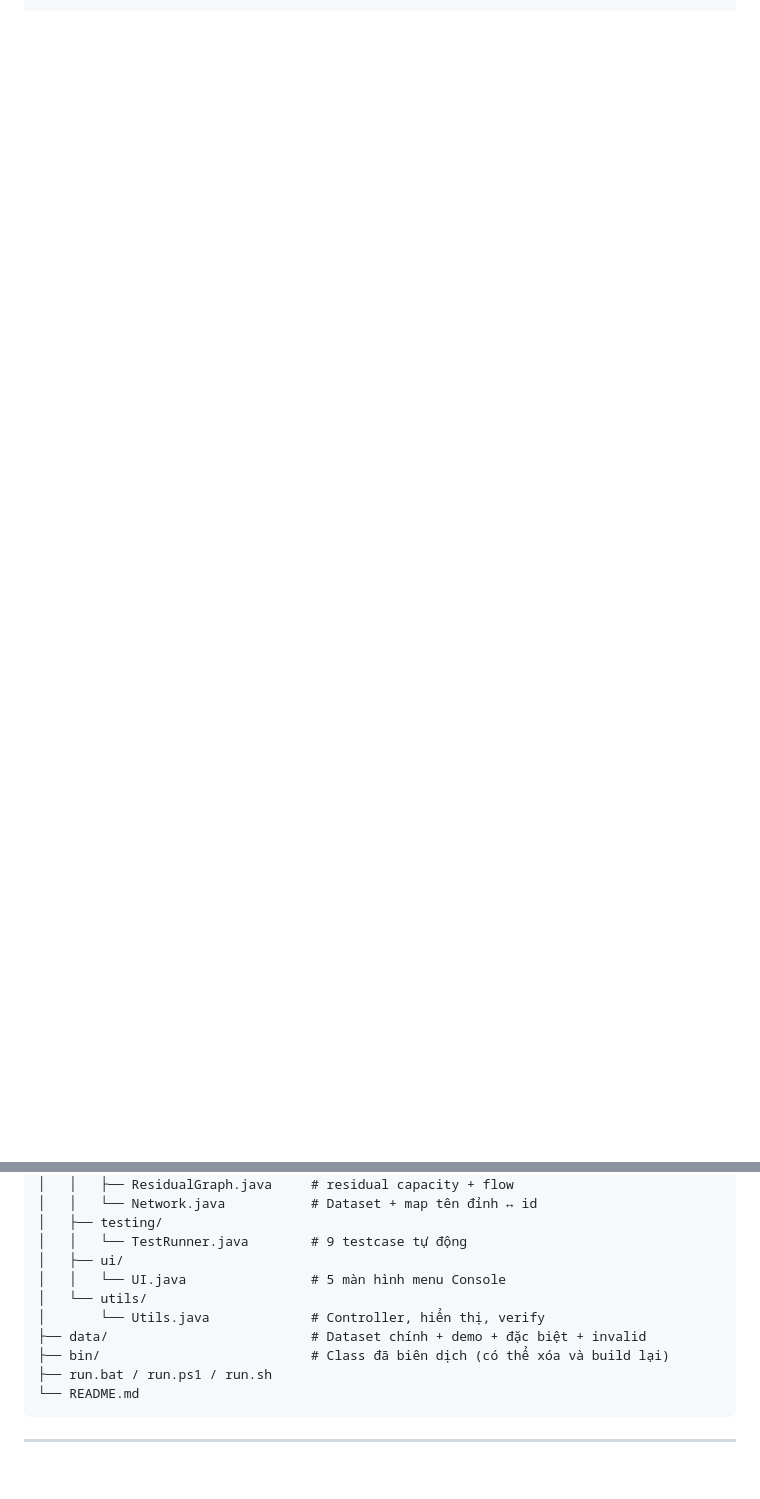
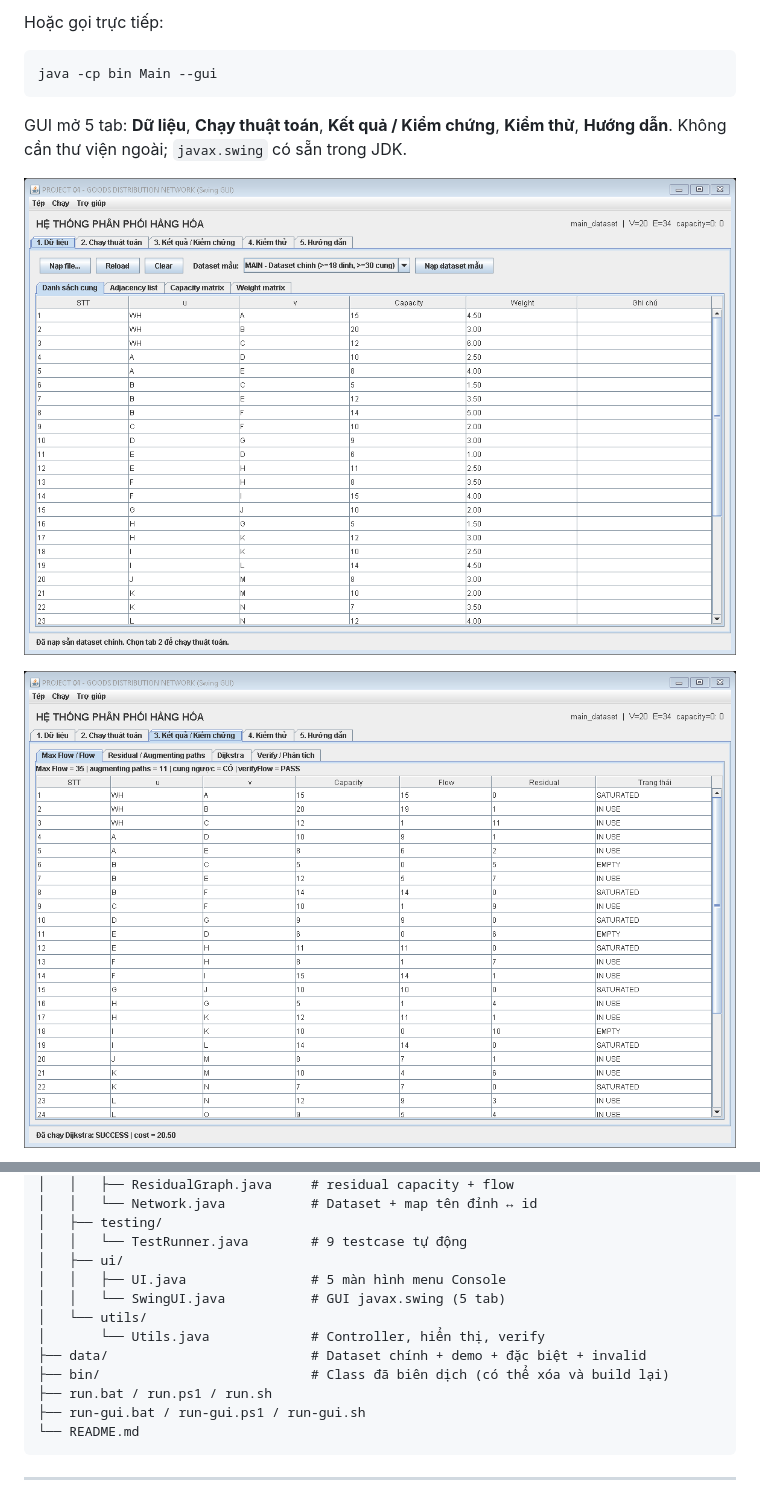
Before and after one commit to duong030907-debug/PROJECT_04_GOODS_DISTRIBUTION_NETWORK, a Markdown page: README.md, 2 parts joined by grey strips. Rendered like a GitHub page; pictures changed too: docs/gui-data.png (added), docs/gui-result-flow.png (added); blank space fills up the shorter version.

Commit message:
Add Swing GUI (javax.swing) with 5 tabs and launchers

````diff
--- a/README.md
+++ b/README.md
@@ -43 +47,15 @@ run.bat --selftest
 ```
+
+Hoặc gọi trực tiếp:
+
+```bat
+java -cp bin Main --gui
+```
+
+GUI mở 5 tab: **Dữ liệu**, **Chạy thuật toán**, **Kết quả / Kiểm chứng**, **Kiểm thử**, **Hướng dẫn**.
+Không cần thư viện ngoài; `javax.swing` có sẵn trong JDK.
+
+![GUI - tab Dữ liệu](docs/gui-data.png)
+
+![GUI - tab Kết quả / Flow](docs/gui-result-flow.png)
+
@@ -112,12 +133,14 @@ PROJECT_04_GOODS_DISTRIBUTION_NETWORK/
 │   ├── testing/
 │   │   └── TestRunner.java        # 9 testcase tự động
 │   ├── ui/
-│   │   └── UI.java                # 5 màn hình menu Console
+│   │   ├── UI.java                # 5 màn hình menu Console
+│   │   └── SwingUI.java           # GUI javax.swing (5 tab)
 │   └── utils/
 │       └── Utils.java             # Controller, hiển thị, verify
 ├── data/                          # Dataset chính + demo + đặc biệt + invalid
 ├── bin/                           # Class đã biên dịch (có thể xóa và build lại)
 ├── run.bat / run.ps1 / run.sh
+├── run-gui.bat / run-gui.ps1 / run-gui.sh
 └── README.md
 ```
 
````
Also changed, not shown: other parts of README.md (+26 -5 lines), docs/gui-tests.png (added), 9 other files.
